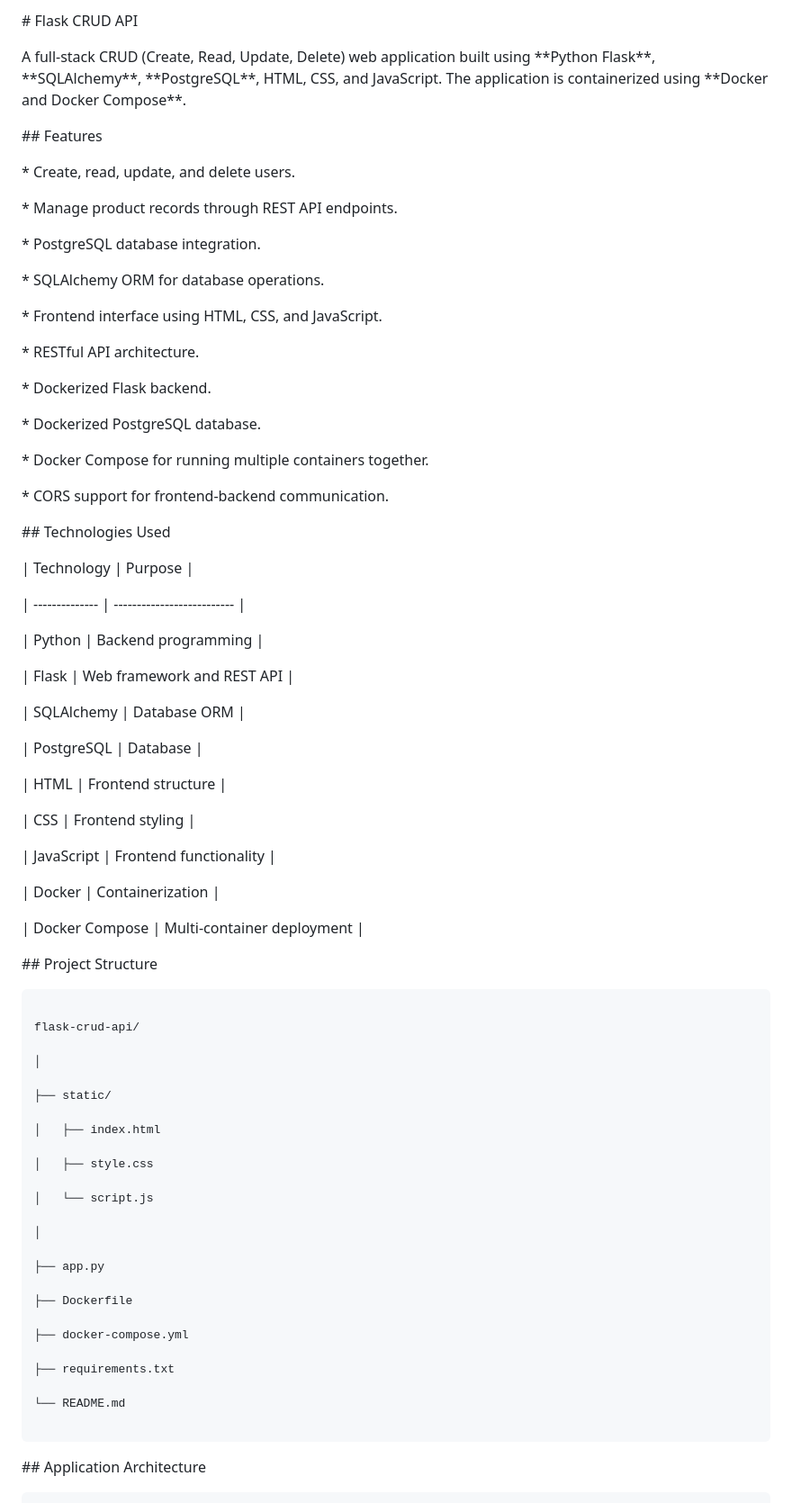
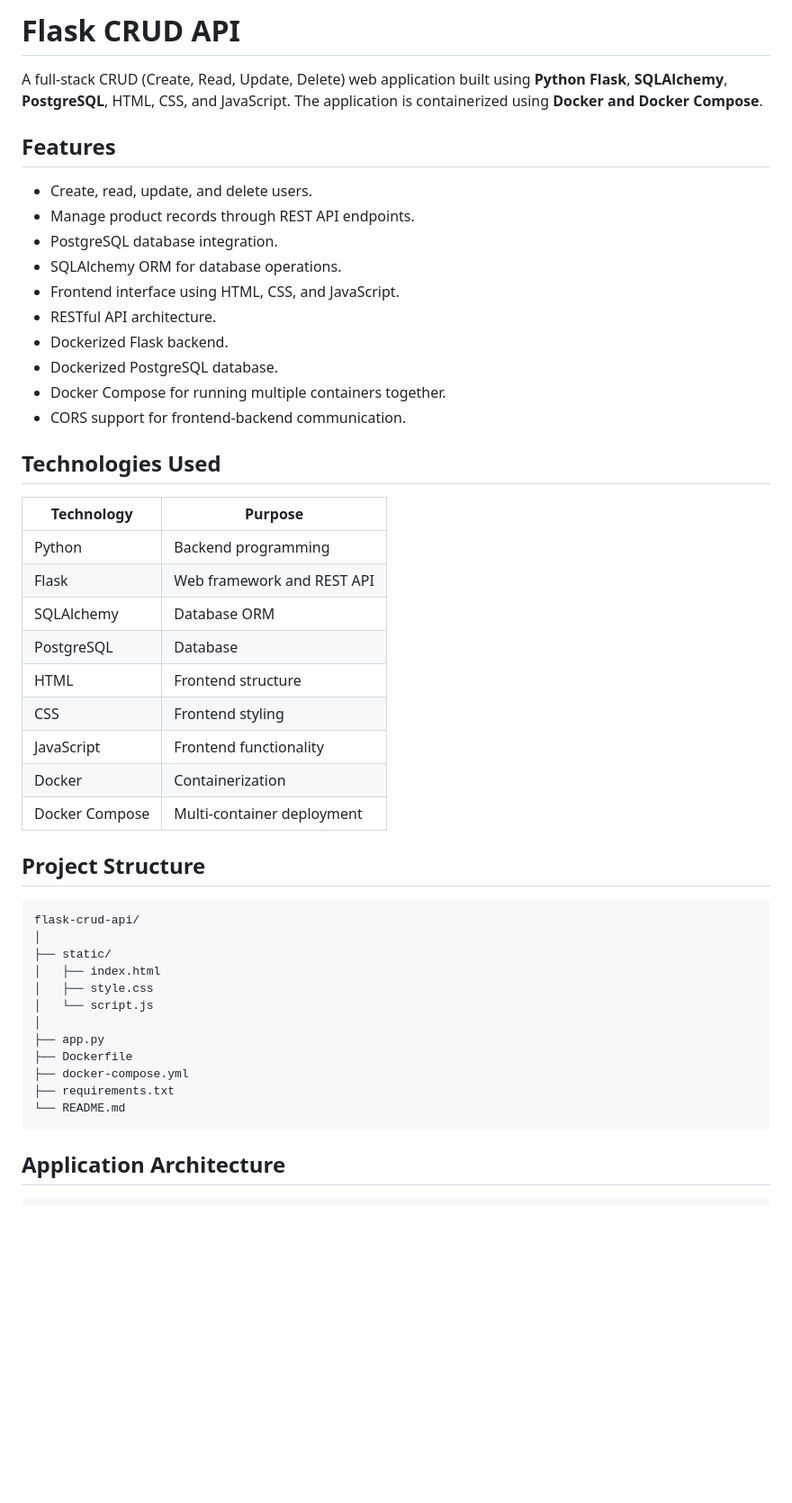
Before and after one commit to varshitha-gundelli/flask-crud-api, a Markdown page: README.md, the part around one of its changes. Shown at 90% size. Drawn GitHub-style; blank space fills up the shorter version.

````diff
--- a/README.md
+++ b/README.md
@@ -1,101 +1,51 @@
-\# Flask CRUD API
+# Flask CRUD API
 
+A full-stack CRUD (Create, Read, Update, Delete) web application built using **Python Flask**, **SQLAlchemy**, **PostgreSQL**, HTML, CSS, and JavaScript. The application is containerized using **Docker and Docker Compose**.
 
+## Features
 
-A full-stack CRUD (Create, Read, Update, Delete) web application built using \*\*Python Flask\*\*, \*\*SQLAlchemy\*\*, \*\*PostgreSQL\*\*, HTML, CSS, and JavaScript. The application is containerized using \*\*Docker and Docker Compose\*\*.
+* Create, read, update, and delete users.
+* Manage product records through REST API endpoints.
+* PostgreSQL database integration.
+* SQLAlchemy ORM for database operations.
+* Frontend interface using HTML, CSS, and JavaScript.
+* RESTful API architecture.
+* Dockerized Flask backend.
+* Dockerized PostgreSQL database.
+* Docker Compose for running multiple containers together.
+* CORS support for frontend-backend communication.
 
-
-
-\## Features
-
-
-
-\* Create, read, update, and delete users.
-
-\* Manage product records through REST API endpoints.
-
-\* PostgreSQL database integration.
-
-\* SQLAlchemy ORM for database operations.
-
-\* Frontend interface using HTML, CSS, and JavaScript.
-
-\* RESTful API architecture.
-
-\* Dockerized Flask backend.
-
-\* Dockerized PostgreSQL database.
-
-\* Docker Compose for running multiple containers together.
-
-\* CORS support for frontend-backend communication.
-
-
-
-\## Technologies Used
-
-
+## Technologies Used
 
 | Technology     | Purpose                    |
-
 | -------------- | -------------------------- |
-
 | Python         | Backend programming        |
-
 | Flask          | Web framework and REST API |
-
 | SQLAlchemy     | Database ORM               |
-
 | PostgreSQL     | Database                   |
-
 | HTML           | Frontend structure         |
-
 | CSS            | Frontend styling           |
-
 | JavaScript     | Frontend functionality     |
-
 | Docker         | Containerization           |
-
 | Docker Compose | Multi-container deployment |
 
-
-
-\## Project Structure
-
-
+## Project Structure
 
 ```text
-
 flask-crud-api/
-
 │
-
 ├── static/
-
 │   ├── index.html
-
 │   ├── style.css
-
 │   └── script.js
-
 │
-
 ├── app.py
-
 ├── Dockerfile
-
 ├── docker-compose.yml
-
 ├── requirements.txt
-
 └── README.md
-
 ```
 
-
-
-\## Application Architecture
-
-
+## Application Architecture
 
 ```text
````
Also changed, not shown: other parts of README.md (+48 -223 lines).
